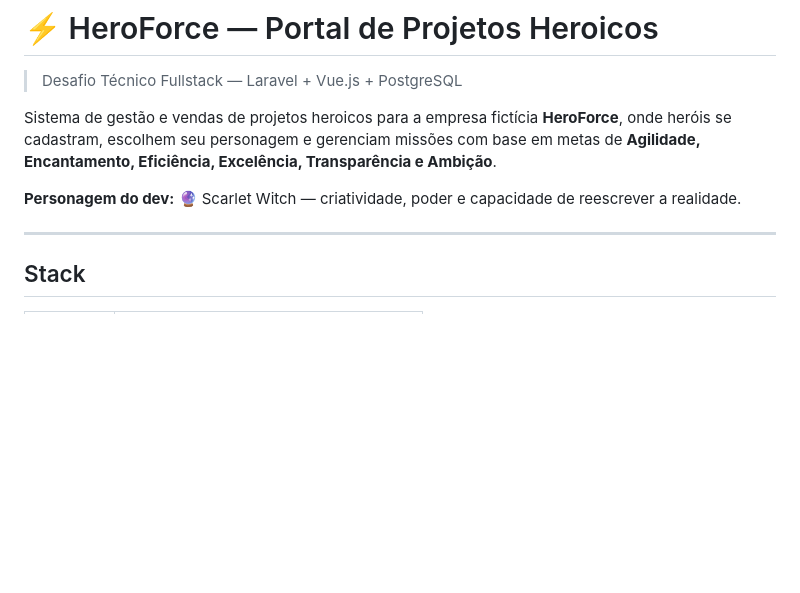
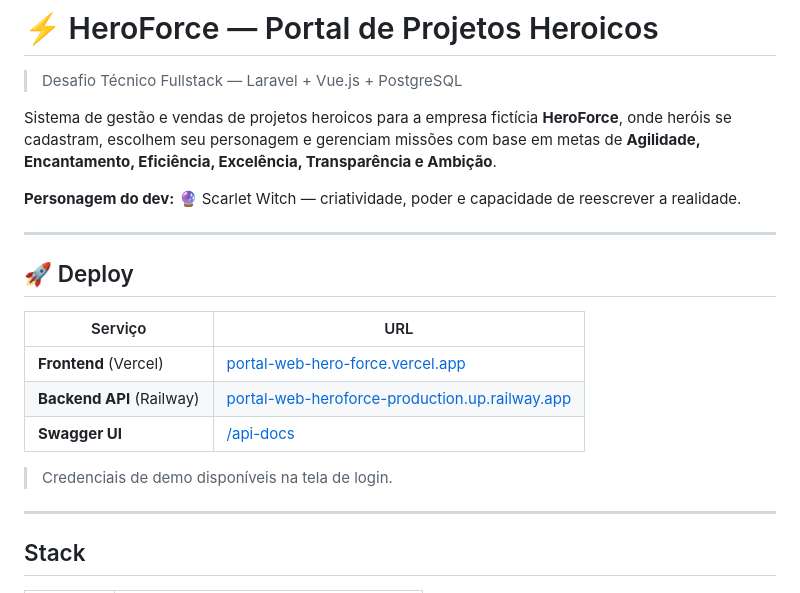
Before and after one commit to paulaalessandrars/portal-web-HeroForce, a Markdown page: README.md, the part around the change. Drawn GitHub-style; blank space fills up the shorter version.

Commit message:
docs: add live deploy links (Railway + Vercel)

```diff
--- a/README.md
+++ b/README.md
@@ -5,6 +5,18 @@
 Sistema de gestão e vendas de projetos heroicos para a empresa fictícia **HeroForce**, onde heróis se cadastram, escolhem seu personagem e gerenciam missões com base em metas de **Agilidade, Encantamento, Eficiência, Excelência, Transparência e Ambição**.
 
 **Personagem do dev:** 🔮 Scarlet Witch — criatividade, poder e capacidade de reescrever a realidade.
+
+---
+
+## 🚀 Deploy
+
+| Serviço  | URL |
+|----------|-----|
+| **Frontend** (Vercel) | [portal-web-hero-force.vercel.app](https://portal-web-hero-force.vercel.app) |
+| **Backend API** (Railway) | [portal-web-heroforce-production.up.railway.app](https://portal-web-heroforce-production.up.railway.app) |
+| **Swagger UI** | [/api-docs](https://portal-web-heroforce-production.up.railway.app/api-docs) |
+
+> Credenciais de demo disponíveis na tela de login.
 
 ---
 
```
